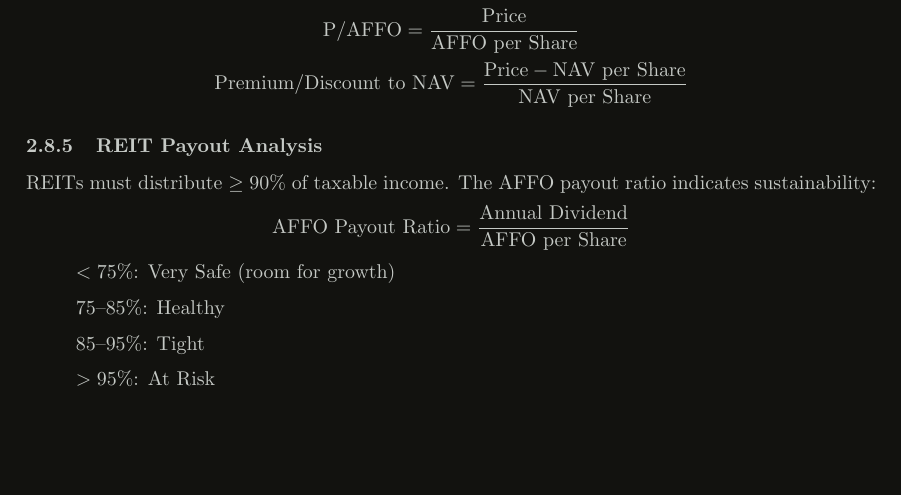
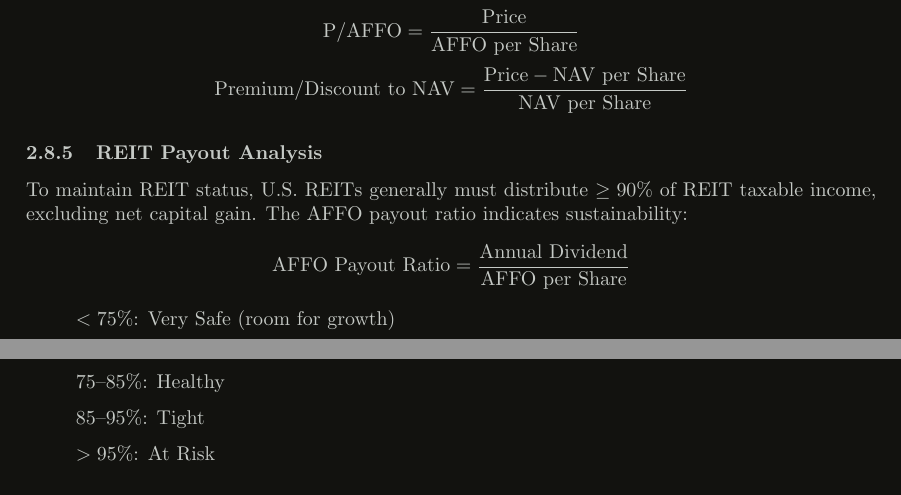
Before and after one commit to cb-g/atemoya, a LaTeX document (typeset/atemoya.tex, which reads typeset/sec/val.tex): part of page 91 of 103 before the commit and two parts of pages 91 and 92 of 103 after it, the two joined at a grey line, cut so that both start at the same text, the shorter picture padded with empty space. Compiled offline with pdfLaTeX.

Commit message:
docs: align REIT methodology wording

```diff
--- a/typeset/sec/val.tex
+++ b/typeset/sec/val.tex
@@ -1321,7 +1321,7 @@ Residential & 5.0\% & Hotel & 8.0\% \\
 
 \subsubsection{REIT Payout Analysis}
 
-REITs must distribute $\geq 90\%$ of taxable income. The AFFO payout ratio indicates sustainability:
+To maintain REIT status, U.S. REITs generally must distribute $\geq 90\%$ of REIT taxable income, excluding net capital gain. The AFFO payout ratio indicates sustainability:
 \[
 \text{AFFO Payout Ratio} = \frac{\text{Annual Dividend}}{\text{AFFO per Share}}
 \]
```
